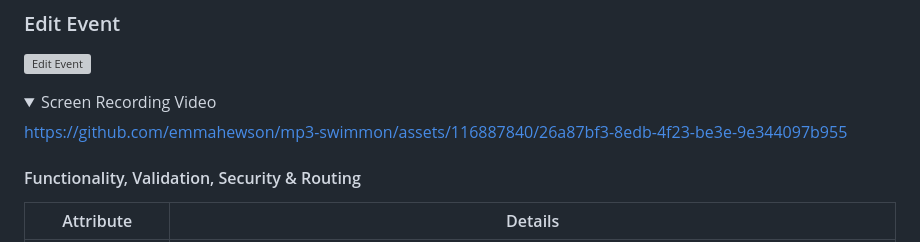
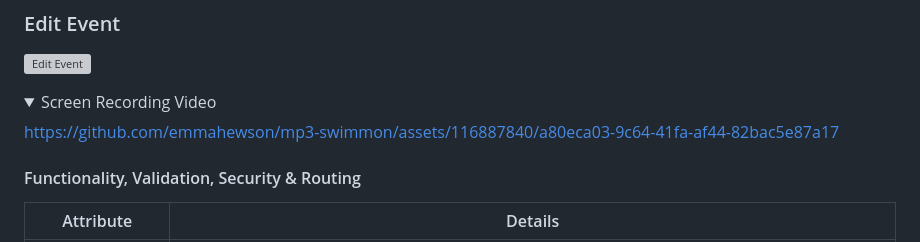
Before and after one commit to emmahewson/mp3-swimmon, a Markdown page: README.md, the part around the change. Drawn GitHub-style; folded sections open; grey boxes are pictures that could not be loaded.

Commit message:
docs: replace edit-event feature video

```diff
--- a/README.md
+++ b/README.md
@@ -1113,7 +1113,7 @@ Create event functionality. By using the location dropdown & database collection
 <details><summary>Screen Recording Video</summary>
 
 
-https://github.com/emmahewson/mp3-swimmon/assets/116887840/26a87bf3-8edb-4f23-be3e-9e344097b955
+https://github.com/emmahewson/mp3-swimmon/assets/116887840/a80eca03-9c64-41fa-af44-82bac5e87a17
 
 
 </details>
```
